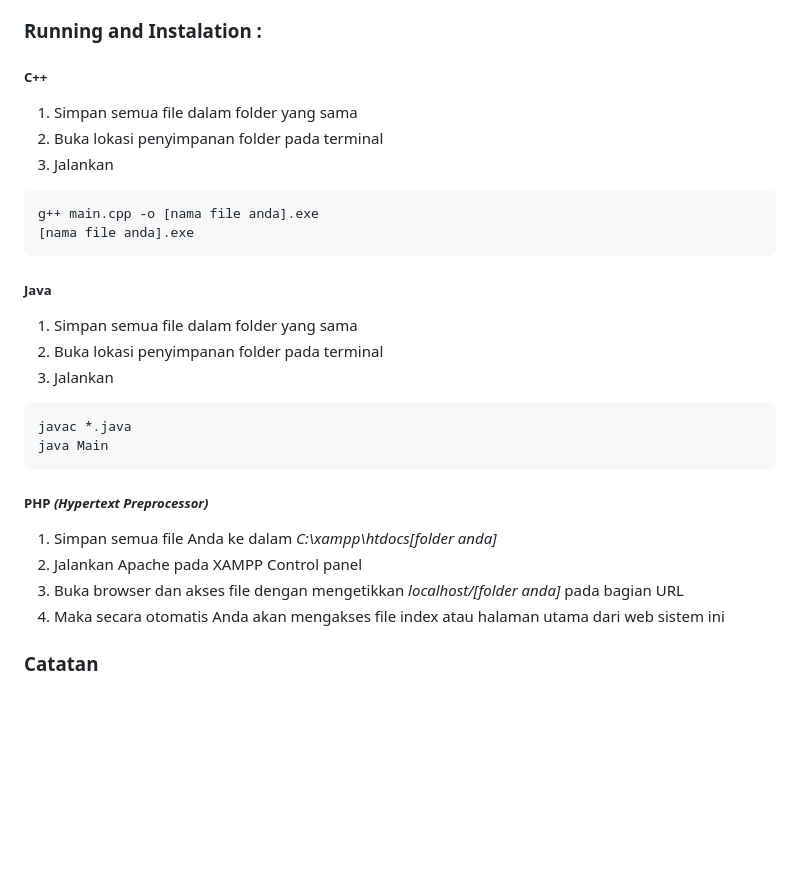
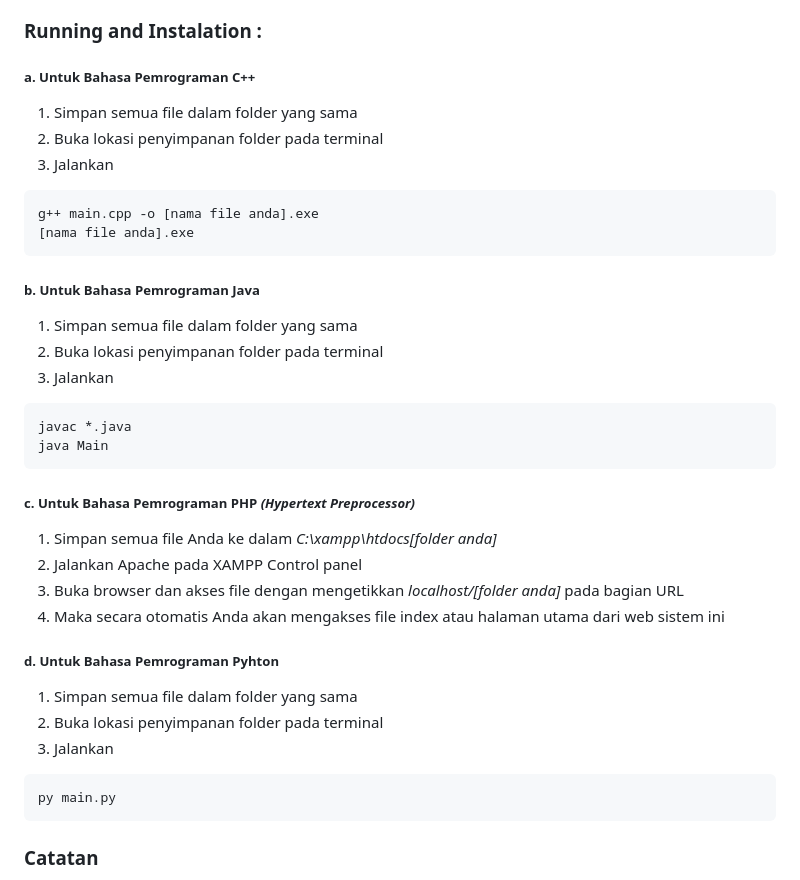
Before and after one commit to ibnuadeng03/LATIHAN1DPBO2023, a Markdown page: README.md, the part around the change. GitHub-like rendering; blank space fills up the shorter version.

````diff
--- a/README.md
+++ b/README.md
@@ -45,7 +45,7 @@ c. Mahasiswa mampu memahami konsep Enkapsulasi dan implementasinya dalam Pemrogr
 + Python (diharapkan versi yang terbaru)
 
 ### Running and Instalation :
-##### C++
+##### a. Untuk Bahasa Pemrograman C++
 1. Simpan semua file dalam folder yang sama
 2. Buka lokasi penyimpanan folder pada terminal
 3. Jalankan
@@ -53,7 +53,7 @@ c. Mahasiswa mampu memahami konsep Enkapsulasi dan implementasinya dalam Pemrogr
 g++ main.cpp -o [nama file anda].exe
 [nama file anda].exe
 ```
-##### Java
+##### b. Untuk Bahasa Pemrograman Java
 1. Simpan semua file dalam folder yang sama
 2. Buka lokasi penyimpanan folder pada terminal
 3. Jalankan
@@ -61,11 +61,19 @@ g++ main.cpp -o [nama file anda].exe
 javac *.java
 java Main
 ```
-##### PHP *(Hypertext Preprocessor)*
+##### c. Untuk Bahasa Pemrograman PHP *(Hypertext Preprocessor)*
 1. Simpan semua file Anda ke dalam *C:\xampp\htdocs[folder anda]*
 2. Jalankan Apache pada XAMPP Control panel
 3. Buka browser dan akses file dengan mengetikkan *localhost/[folder anda]* pada bagian URL
 4. Maka secara otomatis Anda akan mengakses file index atau halaman utama dari web sistem ini
+
+##### d. Untuk Bahasa Pemrograman Pyhton
+1. Simpan semua file dalam folder yang sama
+2. Buka lokasi penyimpanan folder pada terminal
+3. Jalankan
+```
+py main.py
+```
 
 ### **Catatan**
 *Penjelasan dan/atau tampilan hasil program dari kode ini, dimuat didalam setiap folder yang berinduk difolder "Screenshoot"*
````
